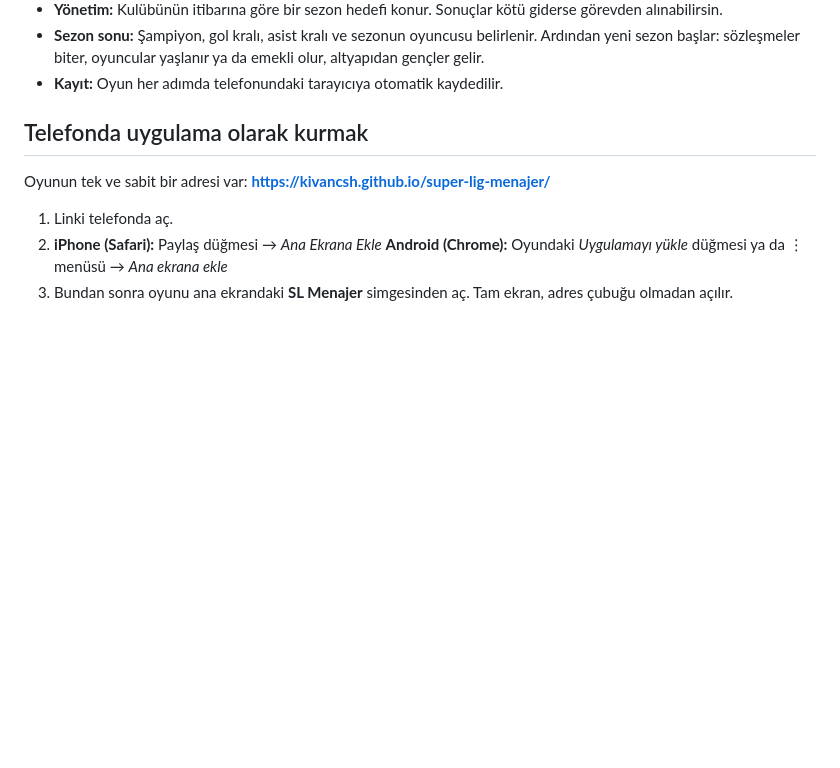
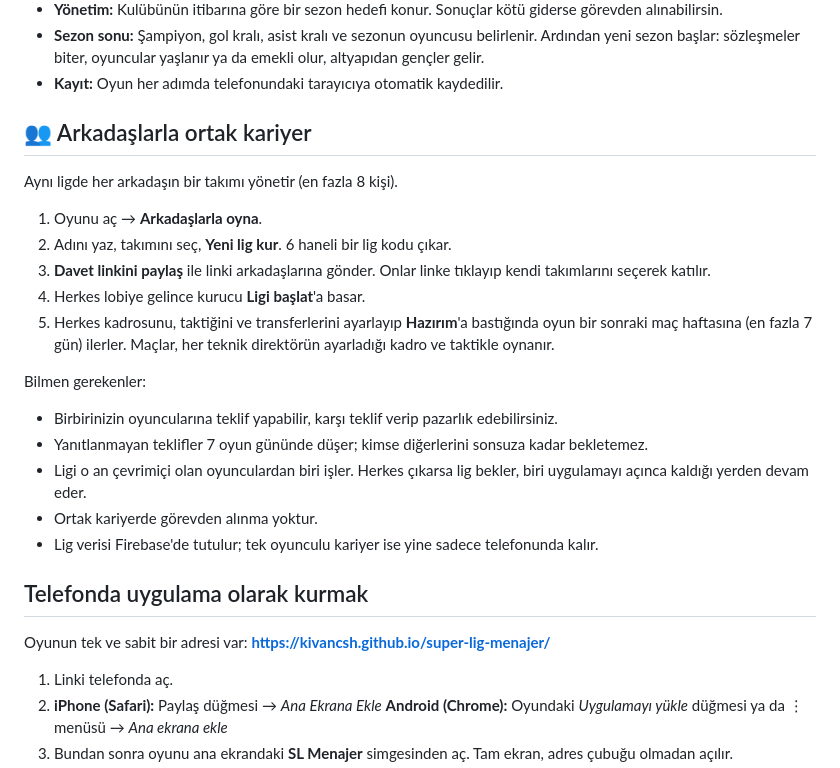
Before and after one commit to kivancsh/352, a Markdown page: README.md, the part around the change. Rendered like a GitHub page; blank space fills up the shorter version.

Commit message:
Ortak kariyer: Firebase bağlantısı ve README
- Firebase proje ayarları (anonim giriş + Firestore) eklendi
- Kurallar Firebase konsolunda yayınlandı; gerçek sunucuda lig kurma, katılma,
  başlatma, teklif ve hazır olunca ilerleme uçtan uca test edildi
- README'ye ortak kariyer bölümü

Co-Authored-By: Claude Opus 5 <noreply@anthropic.com>

```diff
--- a/README.md
+++ b/README.md
@@ -22,6 +22,24 @@
 - **Yönetim:** Kulübünün itibarına göre bir sezon hedefi konur. Sonuçlar kötü giderse görevden alınabilirsin.
 - **Sezon sonu:** Şampiyon, gol kralı, asist kralı ve sezonun oyuncusu belirlenir. Ardından yeni sezon başlar: sözleşmeler biter, oyuncular yaşlanır ya da emekli olur, altyapıdan gençler gelir.
 - **Kayıt:** Oyun her adımda telefonundaki tarayıcıya otomatik kaydedilir.
+
+## 👥 Arkadaşlarla ortak kariyer
+
+Aynı ligde her arkadaşın bir takımı yönetir (en fazla 8 kişi).
+
+1. Oyunu aç → **Arkadaşlarla oyna**.
+2. Adını yaz, takımını seç, **Yeni lig kur**. 6 haneli bir lig kodu çıkar.
+3. **Davet linkini paylaş** ile linki arkadaşlarına gönder. Onlar linke tıklayıp kendi takımlarını seçerek katılır.
+4. Herkes lobiye gelince kurucu **Ligi başlat**'a basar.
+5. Herkes kadrosunu, taktiğini ve transferlerini ayarlayıp **Hazırım**'a bastığında oyun bir sonraki maç haftasına (en fazla 7 gün) ilerler. Maçlar, her teknik direktörün ayarladığı kadro ve taktikle oynanır.
+
+Bilmen gerekenler:
+
+- Birbirinizin oyuncularına teklif yapabilir, karşı teklif verip pazarlık edebilirsiniz.
+- Yanıtlanmayan teklifler 7 oyun gününde düşer; kimse diğerlerini sonsuza kadar bekletemez.
+- Ligi o an çevrimiçi olan oyunculardan biri işler. Herkes çıkarsa lig bekler, biri uygulamayı açınca kaldığı yerden devam eder.
+- Ortak kariyerde görevden alınma yoktur.
+- Lig verisi Firebase'de tutulur; tek oyunculu kariyer ise yine sadece telefonunda kalır.
 
 ## Telefonda uygulama olarak kurmak
 
```
